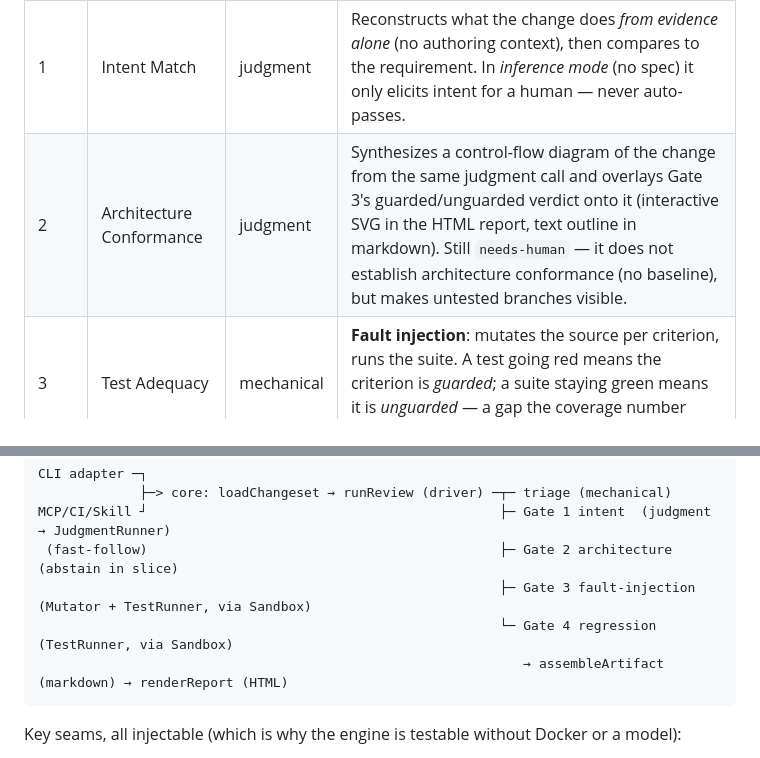
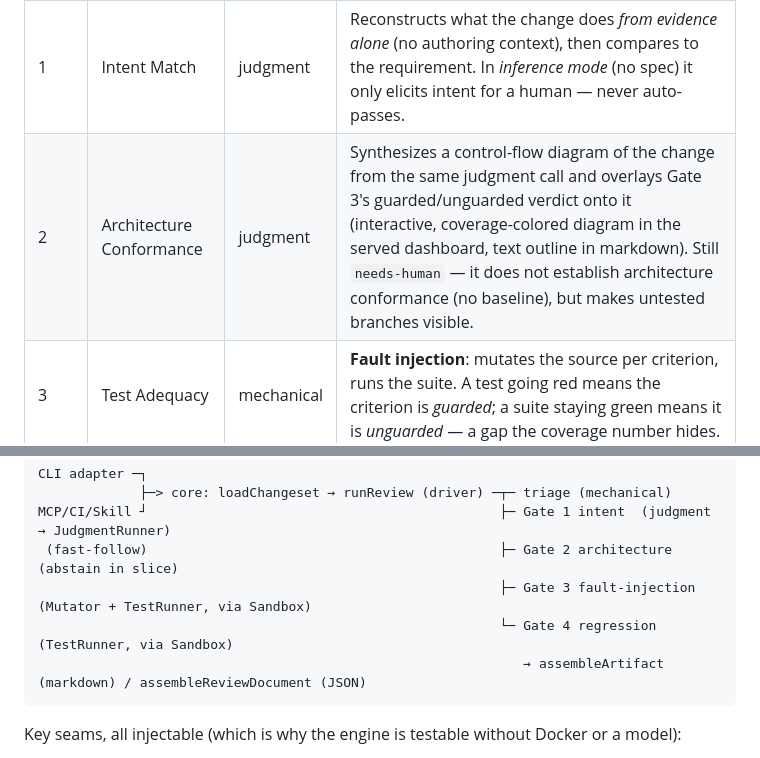
Before and after one commit to pascal-giessler/assay, a Markdown page: engine/README.md, 2 parts joined by grey strips. Drawn GitHub-style.

````diff
--- a/engine/README.md
+++ b/engine/README.md
@@ -23,7 +24,7 @@ For a changeset it runs four gates and records a verdict + evidence for each:
 | Gate | Name | Kind | What it establishes |
 |------|------|------|---------------------|
 | 1 | Intent Match | judgment | Reconstructs what the change does *from evidence alone* (no authoring context), then compares to the requirement. In *inference mode* (no spec) it only elicits intent for a human — never auto-passes. |
-| 2 | Architecture Conformance | judgment | Synthesizes a control-flow diagram of the change from the same judgment call and overlays Gate 3's guarded/unguarded verdict onto it (interactive SVG in the HTML report, text outline in markdown). Still `needs-human` — it does not establish architecture conformance (no baseline), but makes untested branches visible. |
+| 2 | Architecture Conformance | judgment | Synthesizes a control-flow diagram of the change from the same judgment call and overlays Gate 3's guarded/unguarded verdict onto it (interactive, coverage-colored diagram in the served dashboard, text outline in markdown). Still `needs-human` — it does not establish architecture conformance (no baseline), but makes untested branches visible. |
 | 3 | Test Adequacy | mechanical | **Fault injection**: mutates the source per criterion, runs the suite. A test going red means the criterion is *guarded*; a suite staying green means it is *unguarded* — a gap the coverage number hides. |
 | 4 | Regression | mechanical | Runs the suite and records pass/fail + selection basis. |
 
@@ -158,7 +162,7 @@ MCP/CI/Skill ┘                                             ├─ Gate 1 inten
  (fast-follow)                                             ├─ Gate 2 architecture (abstain in slice)
                                                            ├─ Gate 3 fault-injection (Mutator + TestRunner, via Sandbox)
                                                            └─ Gate 4 regression (TestRunner, via Sandbox)
-                                                              → assembleArtifact (markdown) → renderReport (HTML)
+                                                              → assembleArtifact (markdown) / assembleReviewDocument (JSON)
 ```
 
 Key seams, all injectable (which is why the engine is testable without Docker or
````
Also changed, not shown: other parts of engine/README.md (+12 -8 lines), engine/GETTING_STARTED.md (+14 -8 lines).
